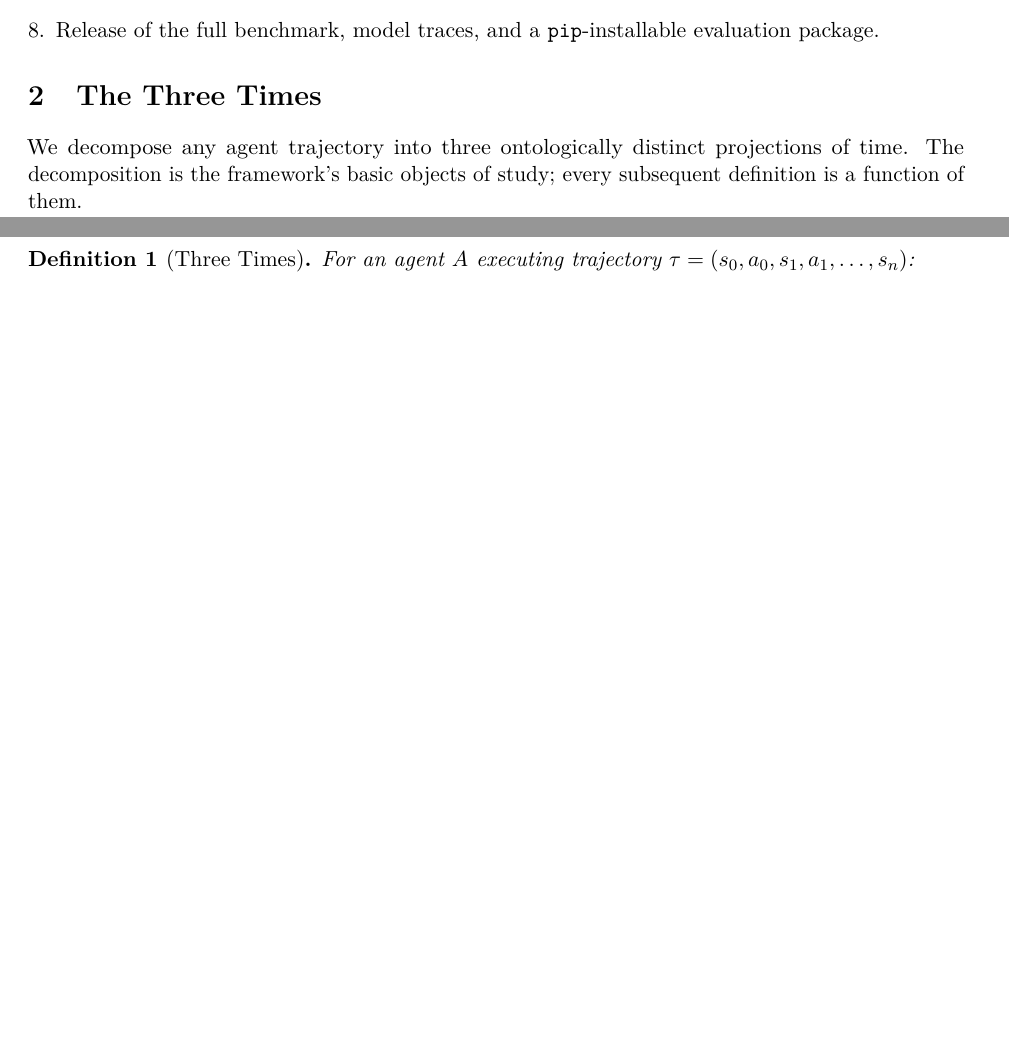
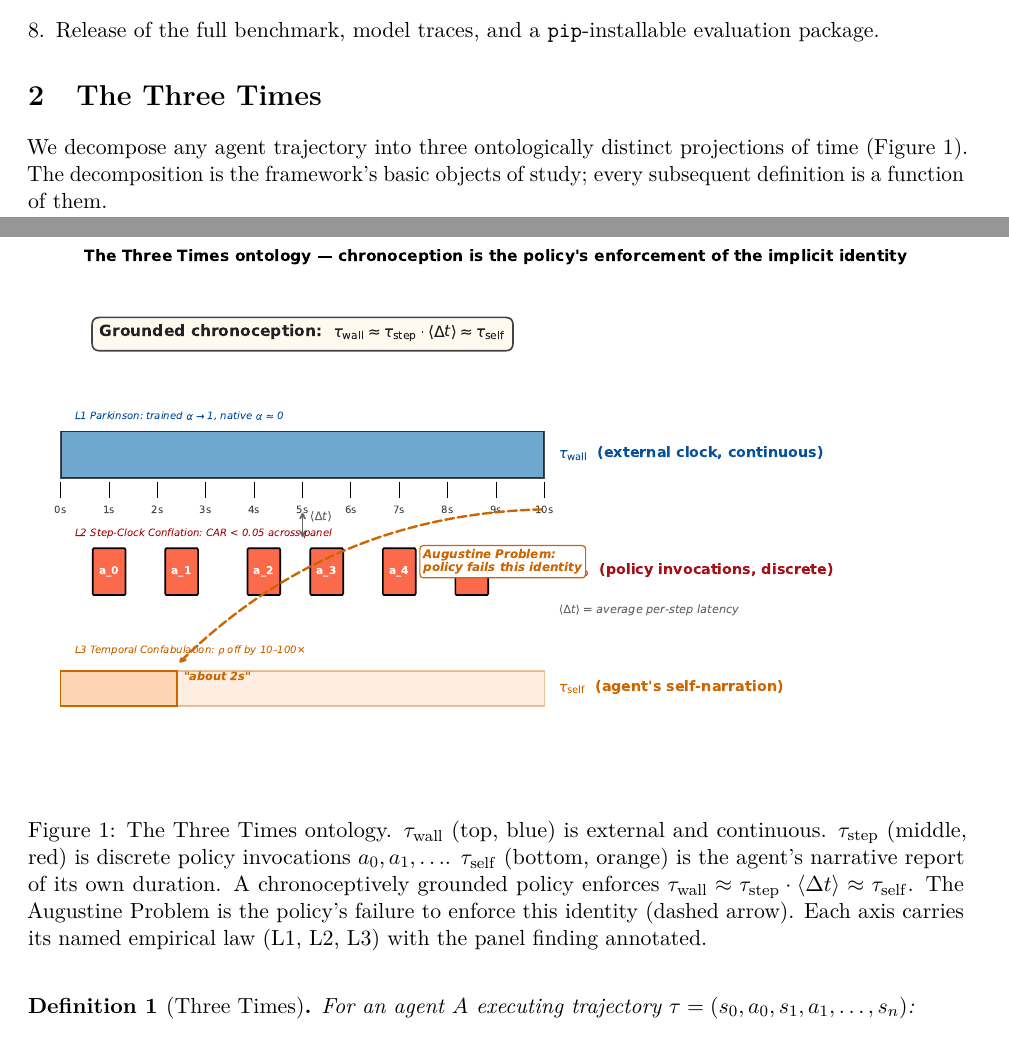
Before and after one commit to Justin0504/Chronoception-agent-temporal-cognition, a LaTeX paper (paper1/arxiv-v0/main.tex, which reads paper1/arxiv-v0/sections/02_three_times.tex): two parts of pages 3 and 4 of 26, joined at a grey line, cut so that both start at the same text, the shorter picture padded with empty space. Compiled offline with pdfLaTeX.

Commit message:
Integrate Figure 0 (Three Times ontology) into §2
The framework conceptual diagram. Visualizes tau_wall (continuous),
tau_step (discrete invocations), tau_self (narrative report) on
three parallel timelines, with the dashed arrow showing the Augustine
Problem as the policy's failure to enforce the identity linking them.

Co-Authored-By: Claude Opus 4.7 (1M context) <noreply@anthropic.com>

```diff
--- a/paper1/arxiv-v0/sections/02_three_times.tex
+++ b/paper1/arxiv-v0/sections/02_three_times.tex
@@ -4,7 +4,14 @@
 \section{The Three Times}
 \label{sec:three-times}
 
-We decompose any agent trajectory into three ontologically distinct projections of time. The decomposition is the framework's basic objects of study; every subsequent definition is a function of them.
+We decompose any agent trajectory into three ontologically distinct projections of time (Figure~\ref{fig:three-times}). The decomposition is the framework's basic objects of study; every subsequent definition is a function of them.
+
+\begin{figure}[h]
+\centering
+\includegraphics[width=\linewidth]{figures/three_times.pdf}
+\caption{The Three Times ontology. $\twall$ (top, blue) is external and continuous. $\tstep$ (middle, red) is discrete policy invocations $a_0, a_1, \ldots$. $\tself$ (bottom, orange) is the agent's narrative report of its own duration. A chronoceptively grounded policy enforces $\twall \approx \tstep \cdot \langle\Delta t\rangle \approx \tself$. The Augustine Problem is the policy's failure to enforce this identity (dashed arrow). Each axis carries its named empirical law (L1, L2, L3) with the panel finding annotated.}
+\label{fig:three-times}
+\end{figure}
 
 \begin{definition}[Three Times]
 \label{def:three-times}
```
